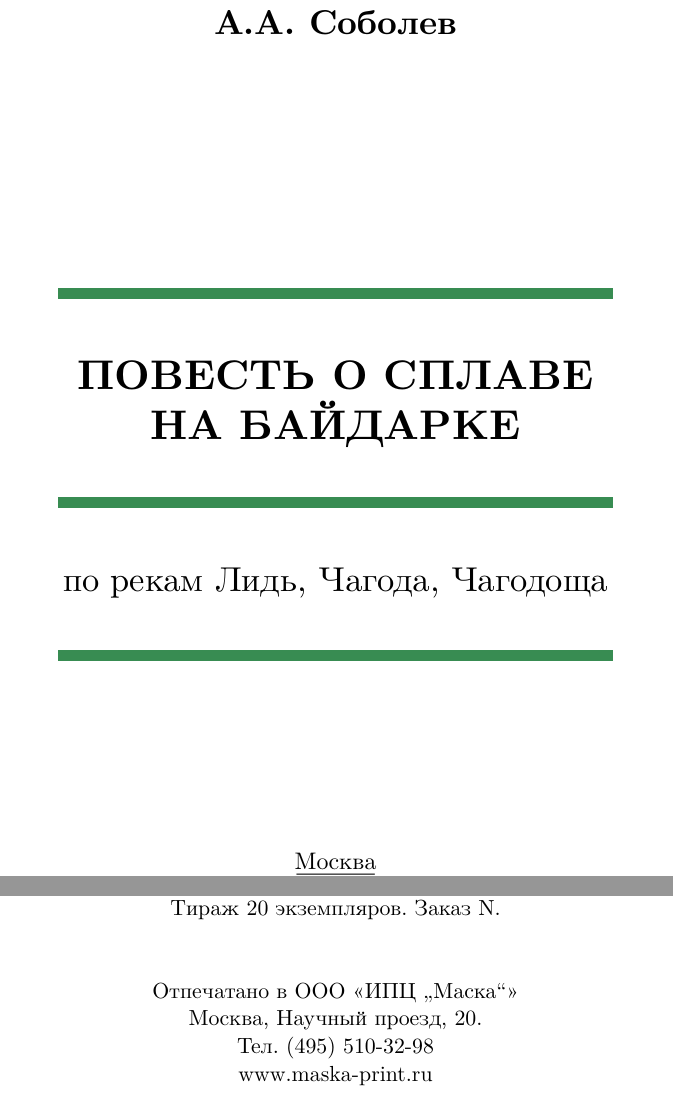
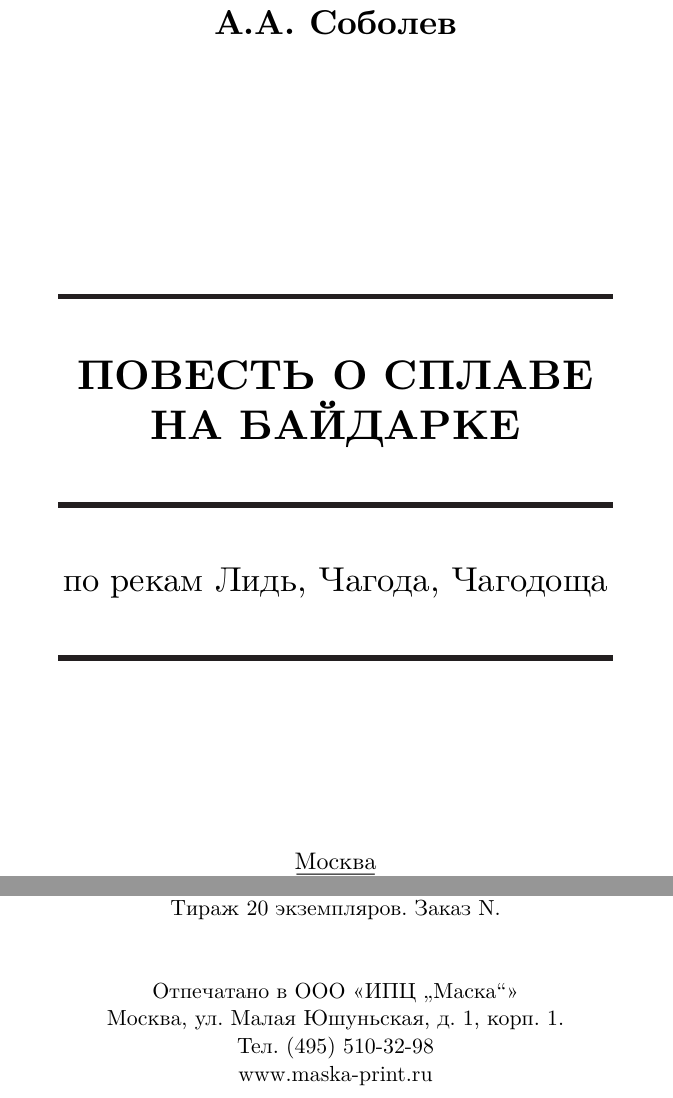
Before and after one commit to AlexanderSobolev1990/StoryLidChagodaChagodoscha2015, a LaTeX thesis (main.tex, which reads lastpage.tex, titlepage.tex): two parts of pages 1 and 128 of 128, joined at a grey line, cut so that both start at the same text. Compiled offline with XeLaTeX.

Commit message:
release_1.0.8

```diff
--- a/lastpage.tex
+++ b/lastpage.tex
@@ -19,7 +19,7 @@
 Тираж 20 экземпляров. Заказ N.\\
 \vspace{1.0cm}
 Отпечатано в ООО~<<ИПЦ~"`Маска"'>>\\
-Москва, Научный проезд, 20.\\
+Москва, ул. Малая Юшуньская, д.~1, корп.~1.\\
 Тел. (495) 510-32-98\\
 www.maska-print.ru
 }
--- a/titlepage.tex
+++ b/titlepage.tex
@@ -7,7 +7,8 @@
 	%
 	\begin{center}
 	\begin{tikzpicture}
-	\fill[fill=black!30!green,] (0,0) rectangle (9.8,0.2);
+%	\fill[fill=black!30!green,] (0,0) rectangle (9.8,0.2);
+	\fill[fill=black] (0,0) rectangle (9.8,0.1);
 	\end{tikzpicture}
 	\end{center}
 	%
@@ -17,7 +18,8 @@
 	%
 	\begin{center}
 	\begin{tikzpicture}
-	\fill[fill=black!30!green,] (0,0) rectangle (9.8,0.2);
+%	\fill[fill=black!30!green,] (0,0) rectangle (9.8,0.2);
+	\fill[fill=black] (0,0) rectangle (9.8,0.1);
 	\end{tikzpicture}
 	\end{center}
 	%
@@ -27,7 +29,8 @@
 	%
 	\begin{center}
 	\begin{tikzpicture}
-	\fill[fill=black!30!green,] (0,0) rectangle (9.8,0.2);
+%	\fill[fill=black!30!green,] (0,0) rectangle (9.8,0.2);
+	\fill[fill=black] (0,0) rectangle (9.8,0.1);
 	\end{tikzpicture}
 	\end{center}
 	%
```
Also changed, not shown: output/Повесть_о_сплаве_на_байдарке_Лидь_2015_Соболев_А_А.pdf.
